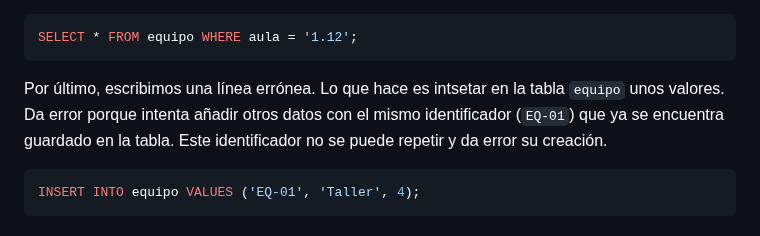
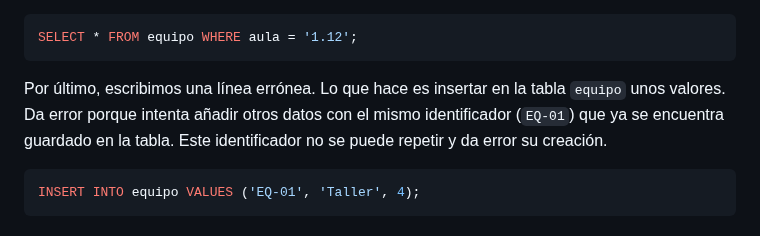
Before and after one commit to igimenom/castores, a Markdown page: bd/e2fichagestor/E2-ficha-gestor.md, the part around the change. Rendered like a GitHub page.

Commit message:
fixing erratea

````diff
--- a/bd/e2fichagestor/E2-ficha-gestor.md
+++ b/bd/e2fichagestor/E2-ficha-gestor.md
@@ -78,7 +78,7 @@ La siguiente línea nos sirve para buscar y mostrar información que ya está gu
 SELECT * FROM equipo WHERE aula = '1.12';
 ```
 
-Por último, escribimos una línea errónea. Lo que hace es intsetar en la tabla `equipo` unos valores. Da error porque intenta añadir otros datos con el mismo identificador (`EQ-01`) que ya se encuentra guardado en la tabla. Este identificador no se puede repetir y da error su creación.
+Por último, escribimos una línea errónea. Lo que hace es insertar en la tabla `equipo` unos valores. Da error porque intenta añadir otros datos con el mismo identificador (`EQ-01`) que ya se encuentra guardado en la tabla. Este identificador no se puede repetir y da error su creación.
 ```sql
 INSERT INTO equipo VALUES ('EQ-01', 'Taller', 4);
 ```
````
